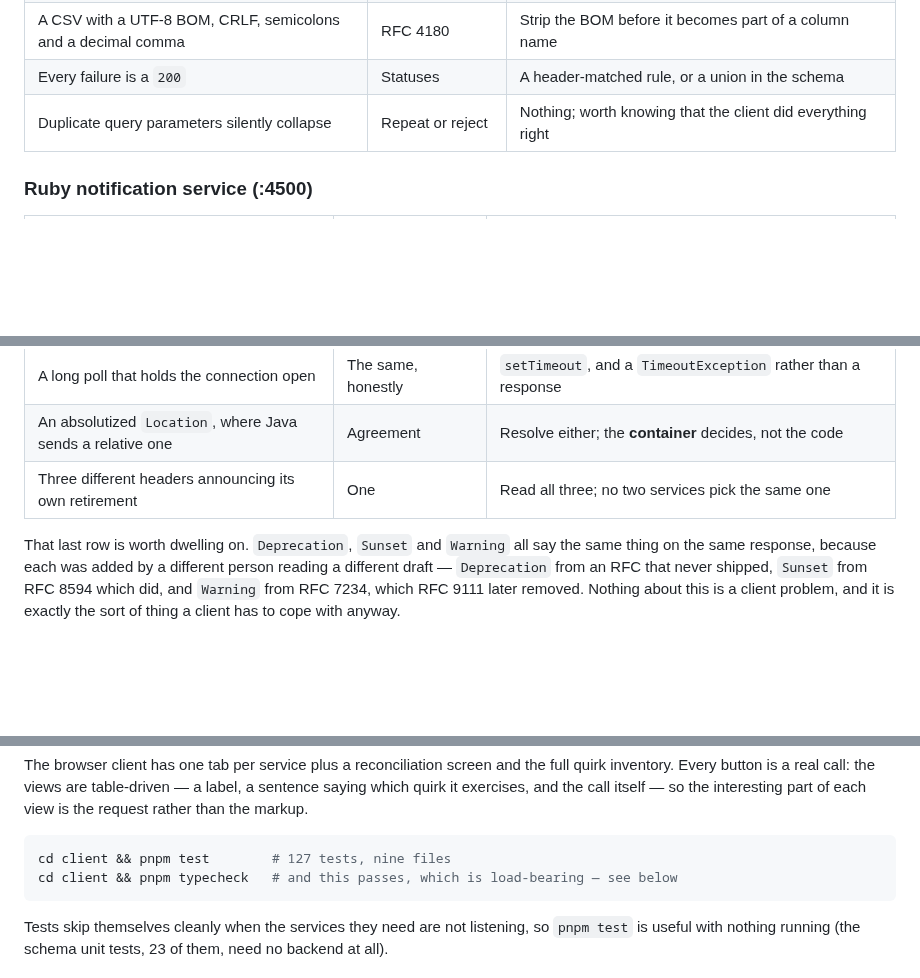
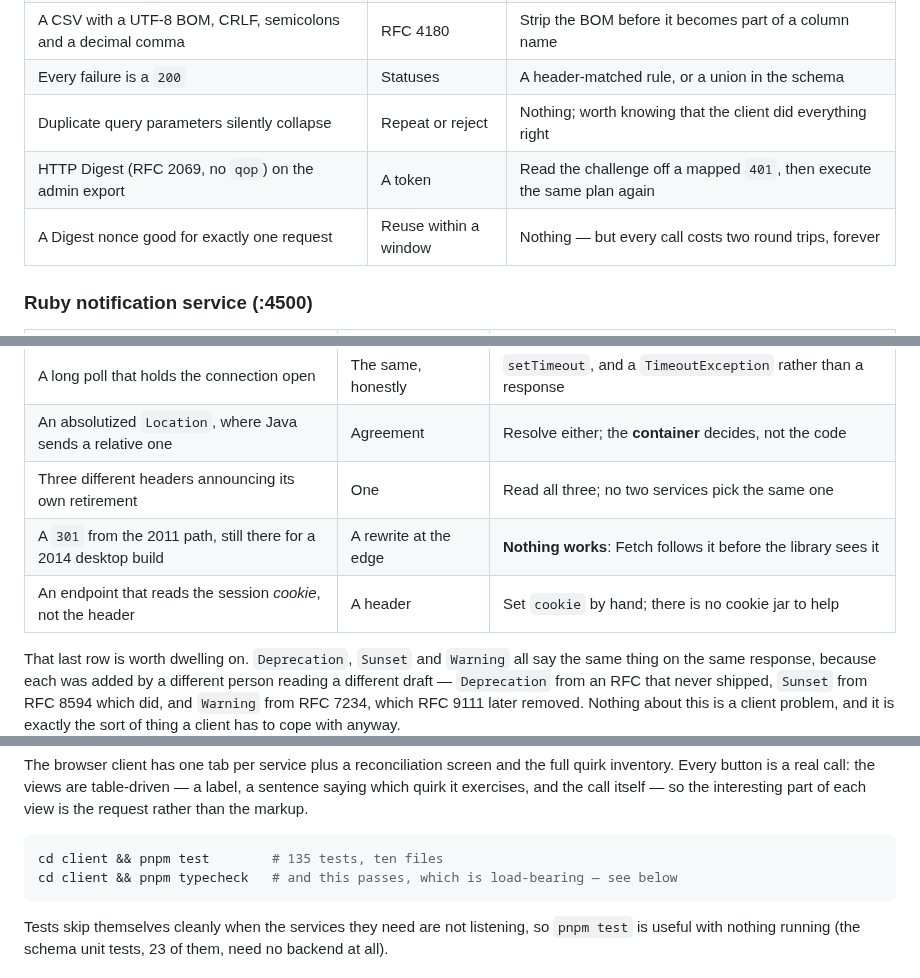
Before and after one commit to viell-dev/effect-schema-http, a Markdown page: README.md, 3 parts joined by grey strips. Rendered like a GitHub page; blank space fills up the shorter version.

````diff
--- a/README.md
+++ b/README.md
@@ -159,6 +159,8 @@ right now. The interesting column is the last one.
 | A CSV with a UTF-8 BOM, CRLF, semicolons and a decimal comma | RFC 4180 | Strip the BOM before it becomes part of a column name |
 | Every failure is a `200` | Statuses | A header-matched rule, or a union in the schema |
 | Duplicate query parameters silently collapse | Repeat or reject | Nothing; worth knowing that the client did everything right |
+| HTTP Digest (RFC 2069, no `qop`) on the admin export | A token | Read the challenge off a mapped `401`, then execute the same plan again |
+| A Digest nonce good for exactly one request | Reuse within a window | Nothing — but every call costs two round trips, forever |
 
 ### Ruby notification service (:4500)
 
@@ -173,6 +175,8 @@ right now. The interesting column is the last one.
 | A long poll that holds the connection open | The same, honestly | `setTimeout`, and a `TimeoutException` rather than a response |
 | An absolutized `Location`, where Java sends a relative one | Agreement | Resolve either; the **container** decides, not the code |
 | Three different headers announcing its own retirement | One | Read all three; no two services pick the same one |
+| A `301` from the 2011 path, still there for a 2014 desktop build | A rewrite at the edge | **Nothing works**: Fetch follows it before the library sees it |
+| An endpoint that reads the session *cookie*, not the header | A header | Set `cookie` by hand; there is no cookie jar to help |
 
 That last row is worth dwelling on. `Deprecation`, `Sunset` and `Warning` all say the same
 thing on the same response, because each was added by a different person reading a
@@ -280,7 +284,7 @@ saying which quirk it exercises, and the call itself — so the interesting part
 is the request rather than the markup.
 
 ```sh
-cd client && pnpm test        # 127 tests, nine files
+cd client && pnpm test        # 135 tests, ten files
 cd client && pnpm typecheck   # and this passes, which is load-bearing — see below
 ```
 
````
Also changed, not shown: other parts of README.md (+40 -7 lines).
